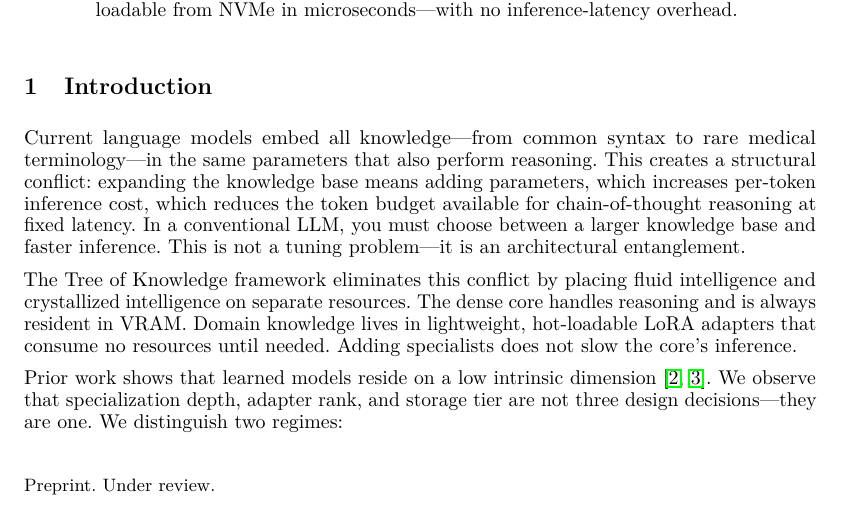
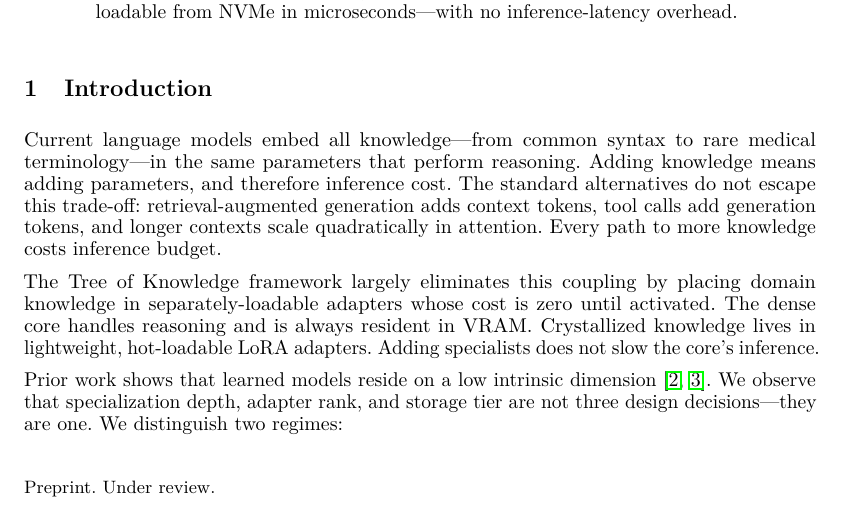
Before and after one commit to ErikDeBruijn/tree-of-knowledge-llm, a LaTeX paper (paper/mogae-paper-v3.tex): part of page 1 of 9, cut so that both start at the same text. Compiled offline with pdfLaTeX.

Commit message:
Fix intro: every path to more knowledge costs inference budget. 8 experiment tasks with pre-registered predictions.

```diff
--- a/paper/mogae-paper-v3.tex
+++ b/paper/mogae-paper-v3.tex
@@ -60,19 +60,9 @@ microseconds—with no inference-latency overhead.
 \section{Introduction}
 \label{sec:intro}
 
-Current language models embed all knowledge—from common syntax to rare medical
-terminology—in the same parameters that also perform reasoning. This creates a
-structural conflict: expanding the knowledge base means adding parameters,
-which increases per-token inference cost, which reduces the token budget
-available for chain-of-thought reasoning at fixed latency. In a conventional
-LLM, you must choose between a larger knowledge base and faster inference. This
-is not a tuning problem—it is an architectural entanglement.
+Current language models embed all knowledge---from common syntax to rare medical terminology---in the same parameters that perform reasoning. Adding knowledge means adding parameters, and therefore inference cost. The standard alternatives do not escape this trade-off: retrieval-augmented generation adds context tokens, tool calls add generation tokens, and longer contexts scale quadratically in attention. Every path to more knowledge costs inference budget.
 
-The \tok{} framework eliminates this conflict by placing fluid intelligence and
-crystallized intelligence on separate resources. The dense core handles
-reasoning and is always resident in VRAM. Domain knowledge lives in
-lightweight, hot-loadable LoRA adapters that consume no resources until needed.
-Adding specialists does not slow the core's inference.
+The \tok{} framework largely eliminates this coupling by placing domain knowledge in separately-loadable adapters whose cost is zero until activated. The dense core handles reasoning and is always resident in VRAM. Crystallized knowledge lives in lightweight, hot-loadable LoRA adapters. Adding specialists does not slow the core's inference.
 
 Prior work shows that learned models reside on a low intrinsic
 dimension~\cite{li2018intrinsic,aghajanyan2021intrinsic}. We observe that
```
Also changed, not shown: paper/mogae-paper-v3.pdf.
